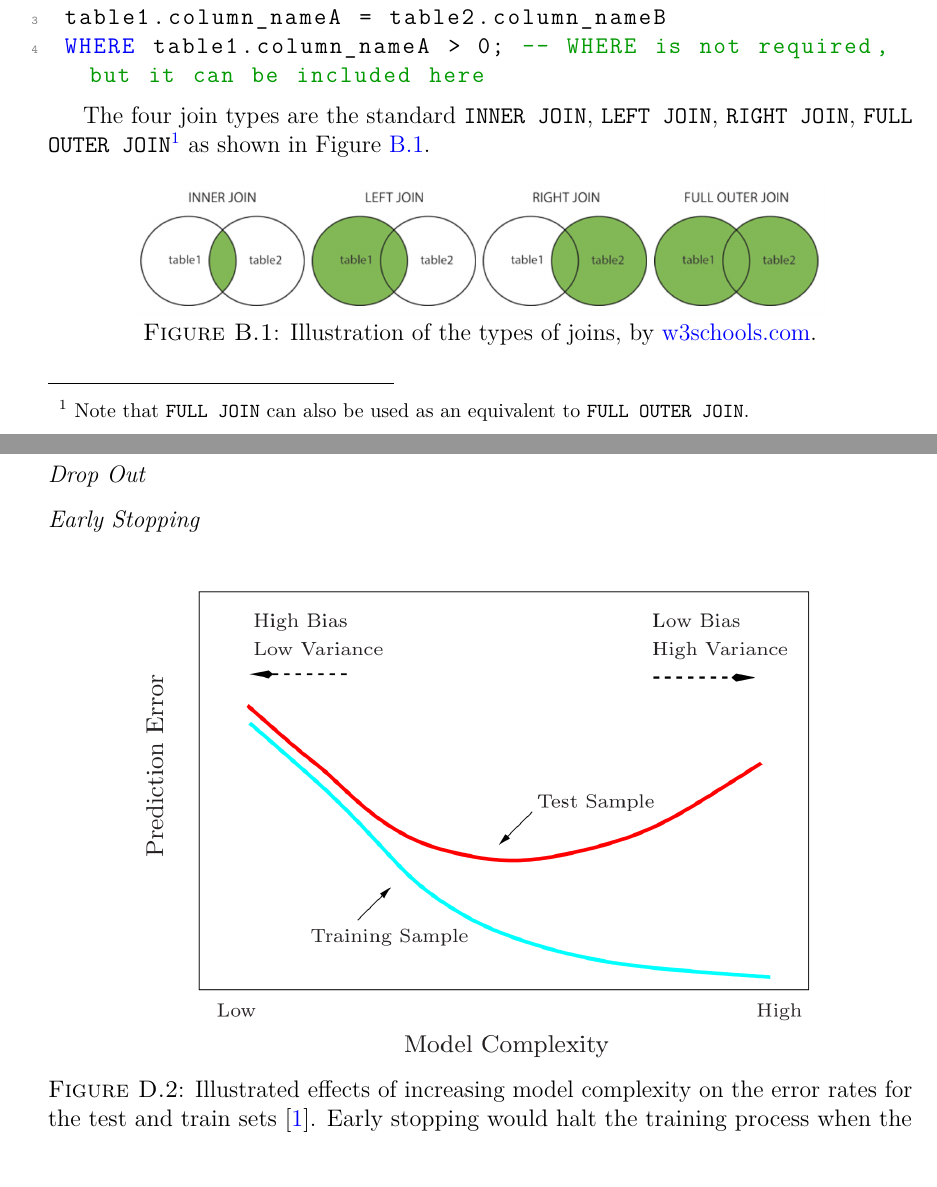
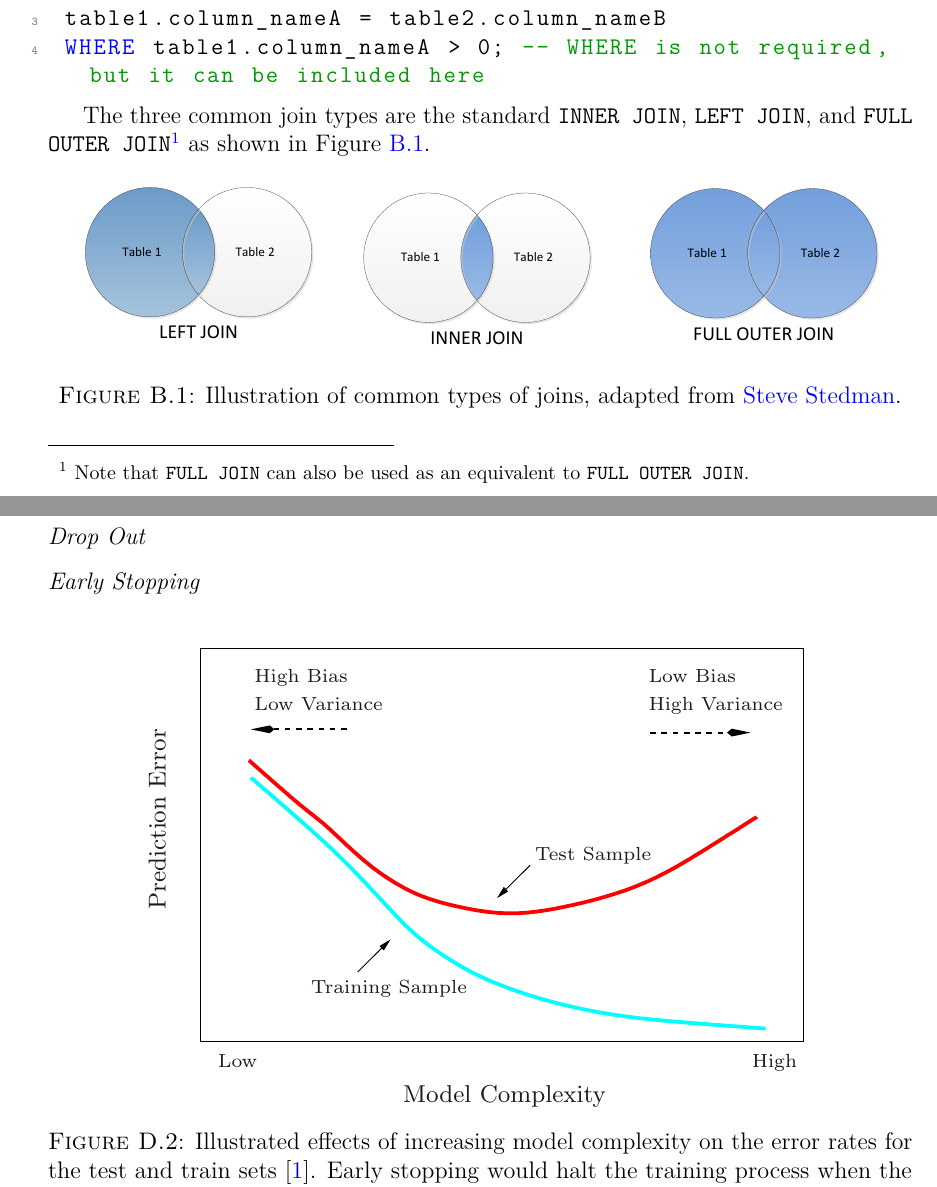
Before and after one commit to mepland/data_science_notes, a LaTeX thesis (ds_notes-epland.tex, which reads sections/appendixes/additional/ml_general.tex, sections/appendixes/sql.tex): two parts of pages 44 and 53 of 63, joined at a grey line, cut so that both start at the same text. Compiled offline with pdfLaTeX.

Commit message:
updated figures to pdfs where possible

```diff
--- a/sections/appendixes/additional/ml_general.tex
+++ b/sections/appendixes/additional/ml_general.tex
@@ -89,10 +89,9 @@ and is more stable, \ie less dependent on the particular training data.
 % TODO
 % TODO ref in text \cref{fig:additional:ml:general:early_stopping}
 
-% TODo Replace with pdf version from HastieTF09 figure 2.11 someday
 \begin{figure}[H]
 \centering
-\includegraphics[width=0.8\textwidth]{figures/ml/test_train_err_curves.png}
+\includegraphics[width=0.8\textwidth]{figures/ml/test_train_err_curves.pdf}
 \caption{
 Illustrated effects of increasing model complexity on the error rates for the test and train sets \cite{HastieTF09}.
 Early stopping would halt the training process when the test (or better yet, validation) set error stops decreasing.
--- a/sections/appendixes/sql.tex
+++ b/sections/appendixes/sql.tex
@@ -129,16 +129,33 @@ SELECT column1, column2 FROM
  WHERE table1.column_nameA > 0; -- WHERE is not required, but it can be included here
 \end{lstlisting}
 
-The four join types are the standard
-\texttt{INNER JOIN}, \texttt{LEFT JOIN}, \texttt{RIGHT JOIN},
-\texttt{FULL OUTER JOIN}\footnote{Note that \texttt{FULL JOIN} can also be used as an equivalent to \texttt{FULL OUTER JOIN}.} as
+The three common join types are the standard
+\texttt{INNER JOIN}, \texttt{LEFT JOIN},
+and \texttt{FULL OUTER JOIN}\footnote{Note that \texttt{FULL JOIN} can also be used as an equivalent to \texttt{FULL OUTER JOIN}.} as
 shown in \cref{fig:sql:joins}.
+
 
 \begin{figure}[H]
 \centering
-\includegraphics[width=0.8\textwidth]{figures/sql/joins.png}
+  \begin{subfigure}[c]{0.3\textwidth}\centering
+  \includegraphics[width=\textwidth]{figures/sql/left_join.pdf}
+  %\caption{}
+  \label{fig:sql:joins:left_join}
+  \end{subfigure}
+  ~
+  \begin{subfigure}[c]{0.3\textwidth}\centering
+  \includegraphics[width=\textwidth]{figures/sql/inner_join.pdf}
+  %\caption{}
+  \label{fig:sql:joins:inner_join}
+  \end{subfigure}
+  ~
+  \begin{subfigure}[c]{0.3\textwidth}\centering
+  \includegraphics[width=\textwidth]{figures/sql/full_outer_join.pdf}
+  %\caption{}
+  \label{fig:sql:joins:full_outer_join}
+  \end{subfigure}
 \caption{
-Illustration of the types of joins, by \href{https://www.w3schools.com/sql/sql_join.asp}{w3schools.com}.
+Illustration of common types of joins, adapted from \href{http://stevestedman.com/2015/03/sql-server-join-types-poster-version-2}{Steve Stedman}.
 }
 \label{fig:sql:joins}
 \end{figure}
```
Also changed, not shown: sections/appendixes/additional/misc.tex (+1 -2 lines), sections/ml_general.tex (+2 -3 lines), figures/ml/acc_vs_m.pdf (added), figures/ml/acc_vs_m.png (deleted), figures/ml/bias_variance_tradeoff.pdf, figures/ml/gp.pdf, figures/ml/l1.pdf (added), figures/ml/l1.png (deleted), figures/ml/l2.pdf (added), figures/ml/l2.png (deleted), figures/ml/test_train_err_curves.pdf (added), figures/ml/test_train_err_curves.png (deleted), figures/ml/toyGPtext3.pdf, figures/ml/tree7_g2000_n1200.pdf, 9 more files.
